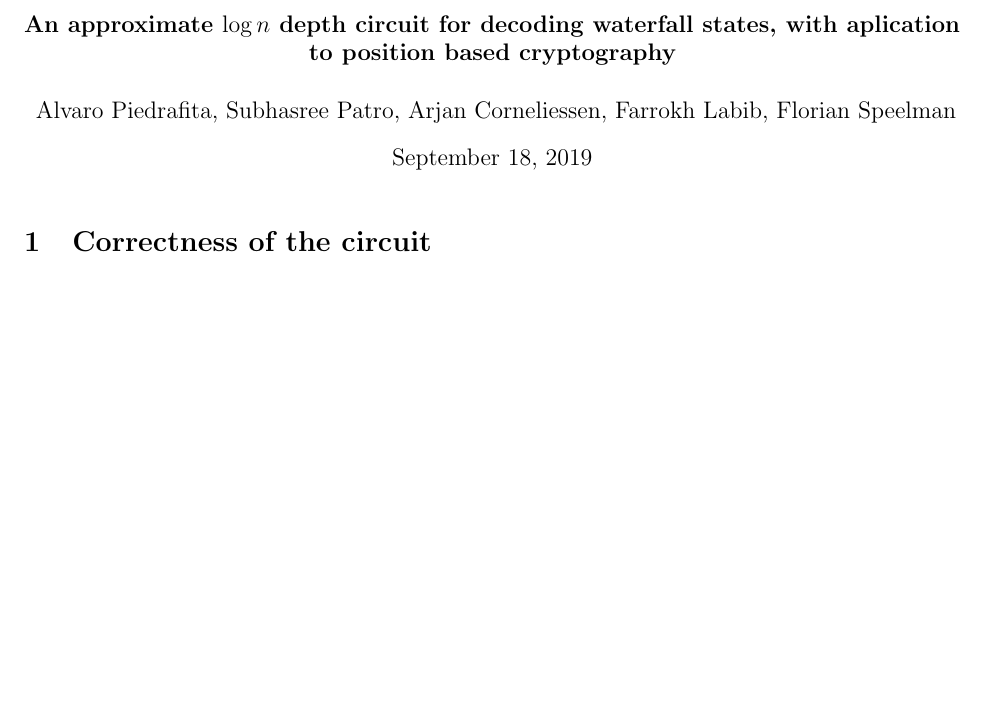
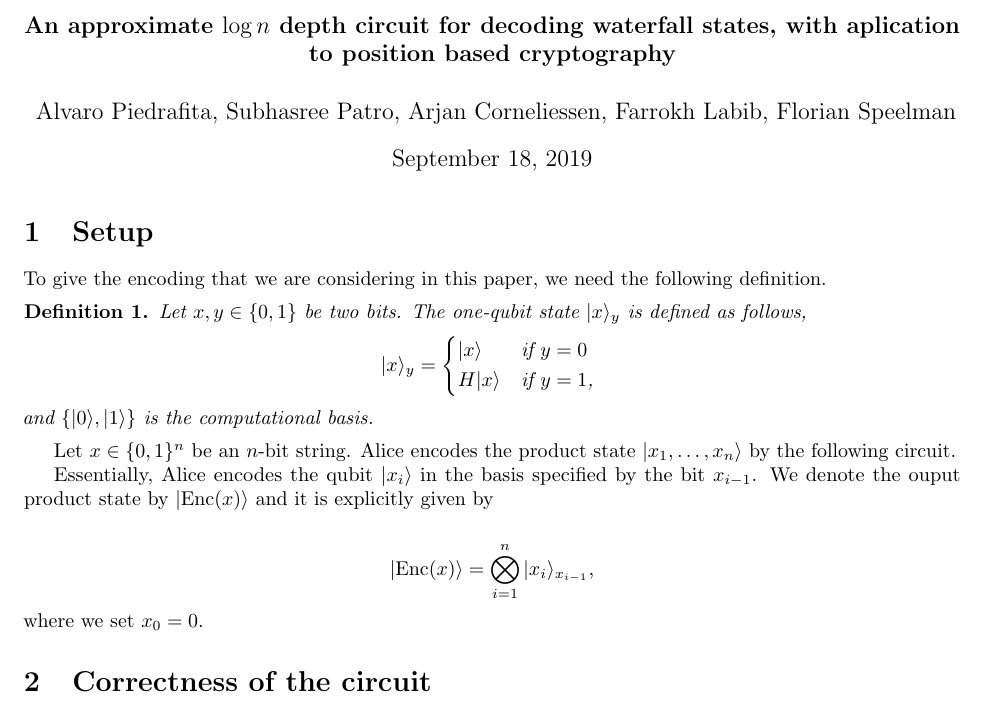
Before and after one commit to arriopolis/waterfall-state, a LaTeX document (Waterfall_main.tex, which reads section_setup.tex): part of the page, cut so that both start at the same text, the shorter picture padded with empty space. Compiled offline with pdfLaTeX.

Commit message:
added section_setup.tex file

```diff
--- a/Waterfall_main.tex
+++ b/Waterfall_main.tex
@@ -9,6 +9,8 @@
 \usepackage{verbatim}
 \usepackage{multicol}
 \usepackage{enumerate}
+
+\usepackage{mathtools}
 %\usepackage[normalem]{ulem}
 
 \usepackage{caption}
--- /dev/null
+++ b/section_setup.tex
@@ -0,0 +1,26 @@
+\section{Setup}
+
+To give the encoding that we are considering in this paper, we need the following definition.
+\begin{definition}
+ Let $x,y\in \{0,1\}$ be two bits. The one-qubit state $\ket{x}_y$ is defined as follows,
+ \begin{equation*}
+  \ket{x}_y =
+    \begin{cases*}
+      \ket{x} & if $y=0$\\
+      H\ket{x} & if $y=1$,
+    \end{cases*}
+ \end{equation*}
+ and $\{\ket{0},\ket{1}\}$ is the computational basis.
+
+\end{definition}
+
+
+Let $x\in \{0,1\}^n$ be an $n$-bit string. Alice encodes the product state $\ket{x_1,\dots,x_n}$ by the following circuit.
+%% here comes a circuit!
+
+Essentially, Alice encodes the qubit $\ket{x_i}$ in the basis specified by the bit $x_{i-1}$. We denote the ouput product state by $\ket{\mathrm{Enc}(x)}$ and it is explicitly given by
+
+\begin{align*}
+ \ket{\mathrm{Enc}(x)} = \bigotimes_{i=1}^n\ket{x_i}_{x_{i-1}},
+\end{align*}
+where we set $x_0=0$.
```
Also changed, not shown: Waterfall_main.pdf, Waterfall_main.tex (5 more changed lines).
